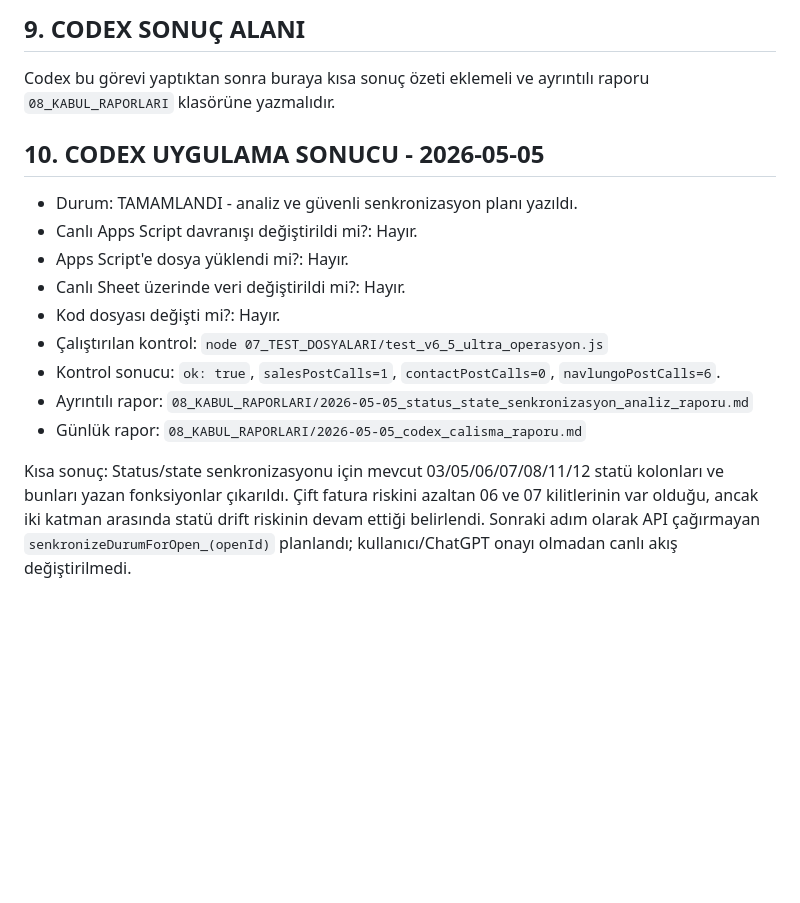
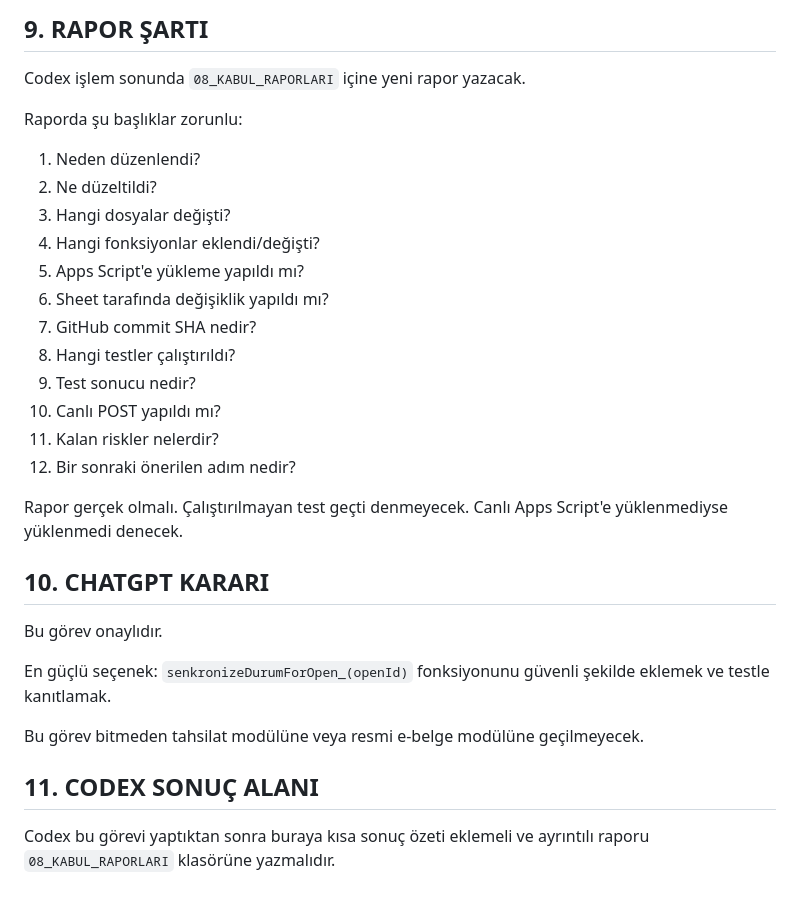
Before and after one commit to emrahcetin3553-a11y/tesbih-kuyusu-ultra-operasyon-paneli, a Markdown page: 00_CODEX_TALIMATLARI/AKTIF_GOREVLER.md, the part around one of its changes. Rendered like a GitHub page; blank space fills up the shorter version.

```diff
--- a/00_CODEX_TALIMATLARI/AKTIF_GOREVLER.md
+++ b/00_CODEX_TALIMATLARI/AKTIF_GOREVLER.md
@@ -88,18 +125,33 @@ Bu görev 1. adımdır. Bitmeden 2. adıma geçilmeyecek.
 
-## 9. CODEX SONUÇ ALANI
+## 9. RAPOR ŞARTI
+
+Codex işlem sonunda `08_KABUL_RAPORLARI` içine yeni rapor yazacak.
+
+Raporda şu başlıklar zorunlu:
+
+1. Neden düzenlendi?
+2. Ne düzeltildi?
+3. Hangi dosyalar değişti?
+4. Hangi fonksiyonlar eklendi/değişti?
+5. Apps Script'e yükleme yapıldı mı?
+6. Sheet tarafında değişiklik yapıldı mı?
+7. GitHub commit SHA nedir?
+8. Hangi testler çalıştırıldı?
+9. Test sonucu nedir?
+10. Canlı POST yapıldı mı?
+11. Kalan riskler nelerdir?
+12. Bir sonraki önerilen adım nedir?
+
+Rapor gerçek olmalı. Çalıştırılmayan test geçti denmeyecek. Canlı Apps Script'e yüklenmediyse yüklenmedi denecek.
+
+## 10. CHATGPT KARARI
+
+Bu görev onaylıdır.
+
+En güçlü seçenek: `senkronizeDurumForOpen_(openId)` fonksiyonunu güvenli şekilde eklemek ve testle kanıtlamak.
+
+Bu görev bitmeden tahsilat modülüne veya resmi e-belge modülüne geçilmeyecek.
+
+## 11. CODEX SONUÇ ALANI
 
 Codex bu görevi yaptıktan sonra buraya kısa sonuç özeti eklemeli ve ayrıntılı raporu `08_KABUL_RAPORLARI` klasörüne yazmalıdır.
-
-## 10. CODEX UYGULAMA SONUCU - 2026-05-05
-
-- Durum: TAMAMLANDI - analiz ve güvenli senkronizasyon planı yazıldı.
-- Canlı Apps Script davranışı değiştirildi mi?: Hayır.
-- Apps Script'e dosya yüklendi mi?: Hayır.
-- Canlı Sheet üzerinde veri değiştirildi mi?: Hayır.
-- Kod dosyası değişti mi?: Hayır.
-- Çalıştırılan kontrol: `node 07_TEST_DOSYALARI/test_v6_5_ultra_operasyon.js`
-- Kontrol sonucu: `ok: true`, `salesPostCalls=1`, `contactPostCalls=0`, `navlungoPostCalls=6`.
-- Ayrıntılı rapor: `08_KABUL_RAPORLARI/2026-05-05_status_state_senkronizasyon_analiz_raporu.md`
-- Günlük rapor: `08_KABUL_RAPORLARI/2026-05-05_codex_calisma_raporu.md`
-
-Kısa sonuç: Status/state senkronizasyonu için mevcut 03/05/06/07/08/11/12 statü kolonları ve bunları yazan fonksiyonlar çıkarıldı. Çift fatura riskini azaltan 06 ve 07 kilitlerinin var olduğu, ancak iki katman arasında statü drift riskinin devam ettiği belirlendi. Sonraki adım olarak API çağırmayan `senkronizeDurumForOpen_(openId)` planlandı; kullanıcı/ChatGPT onayı olmadan canlı akış değiştirilmedi.
```
Also changed, not shown: other parts of 00_CODEX_TALIMATLARI/AKTIF_GOREVLER.md (+93 -56 lines).
